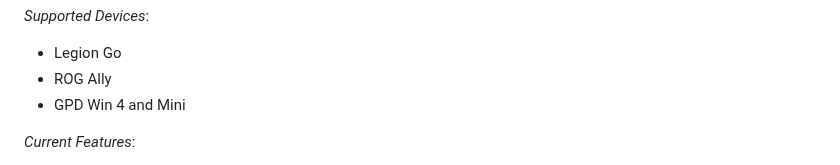
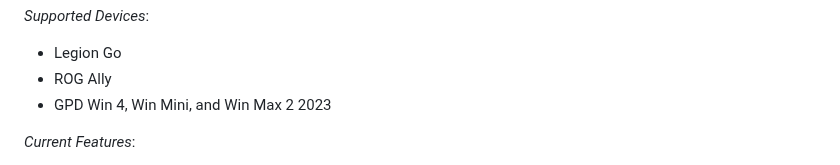
Before and after one commit to hhd-dev/hhd, a Markdown page: readme.md, the part around the change. Drawn GitHub-style.

Commit message:
update supported gpd devices

```diff
--- a/readme.md
+++ b/readme.md
@@ -17,7 +17,7 @@ depending on the game.
 *Supported Devices*:
 - Legion Go
 - ROG Ally
-- GPD Win 4 and Mini
+- GPD Win 4, Win Mini, and Win Max 2 2023
 
 *Current Features*:
 - Fully functional DualSense and Dualsense Edge emulation
```
